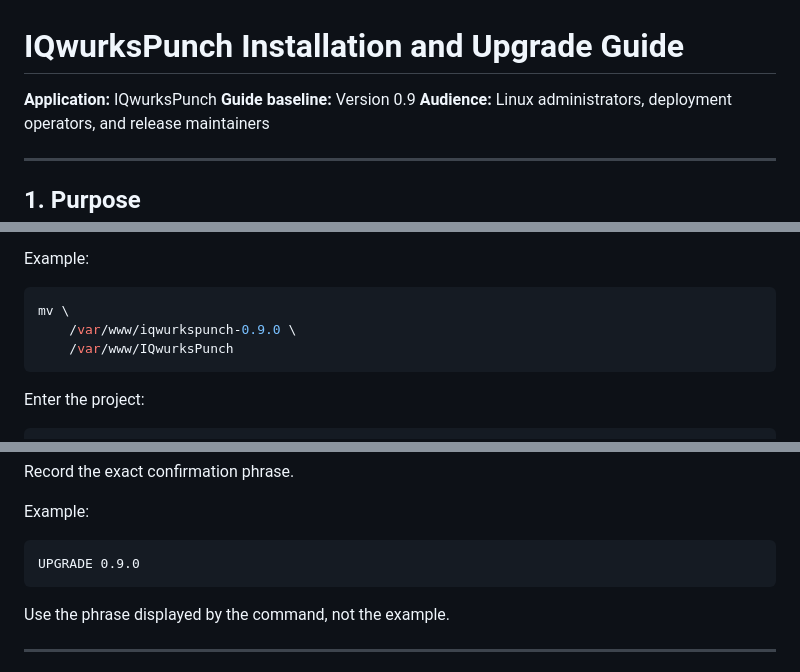
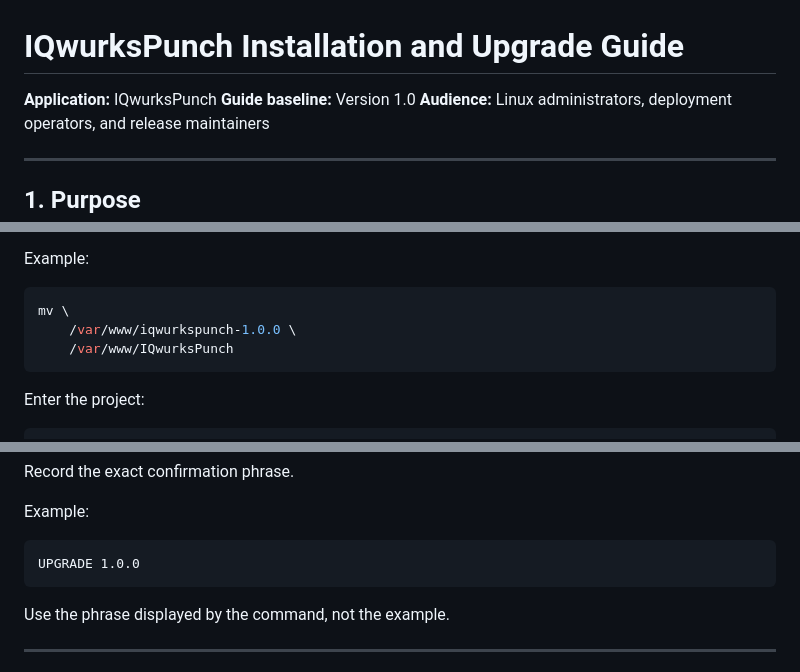
Before and after one commit to kjuenke/IQwurksPunch, a Markdown page: docs/Installation.md, 3 parts joined by grey strips. Drawn GitHub-style.

````diff
--- a/docs/Installation.md
+++ b/docs/Installation.md
@@ -1,7 +1,7 @@
 # IQwurksPunch Installation and Upgrade Guide
 
 **Application:** IQwurksPunch
-**Guide baseline:** Version 0.9
+**Guide baseline:** Version 1.0
 **Audience:** Linux administrators, deployment operators, and release maintainers
 
 ---
@@ -345,7 +345,7 @@ Example:
 
 ```bash
 mv \
-    /var/www/iqwurkspunch-0.9.0 \
+    /var/www/iqwurkspunch-1.0.0 \
     /var/www/IQwurksPunch
 ```
 
@@ -1812,7 +1831,7 @@ Record the exact confirmation phrase.
 Example:
 
 ```text
-UPGRADE 0.9.0
+UPGRADE 1.0.0
 ```
 
 Use the phrase displayed by the command, not the example.
````
Also changed, not shown: other parts of docs/Installation.md (+23 -4 lines), docs/AdministratorGuide.md (+1 -1 lines), releases/1.0.0-dev.md (+41 -0 lines).
